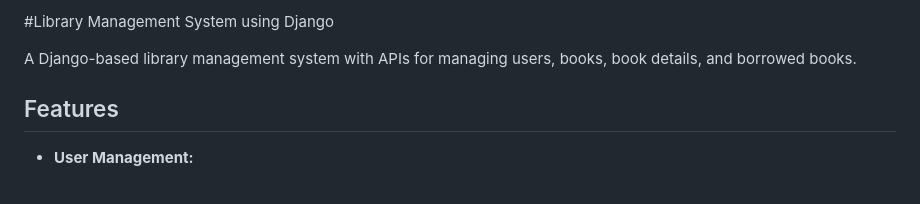
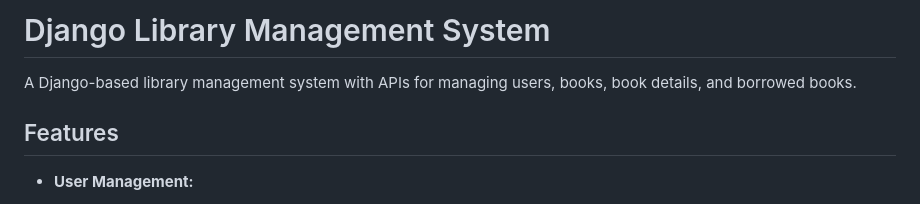
Before and after one commit to rejinashrestha11/Library-Management-System-using-Django, a Markdown page: README.md, the part around the change. Rendered like a GitHub page.

```diff
--- a/README.md
+++ b/README.md
@@ -1,4 +1,4 @@
-#Library Management System using Django
+# Django Library Management System
 
 A Django-based library management system with APIs for managing users, books, book details, and borrowed books.
 
```
